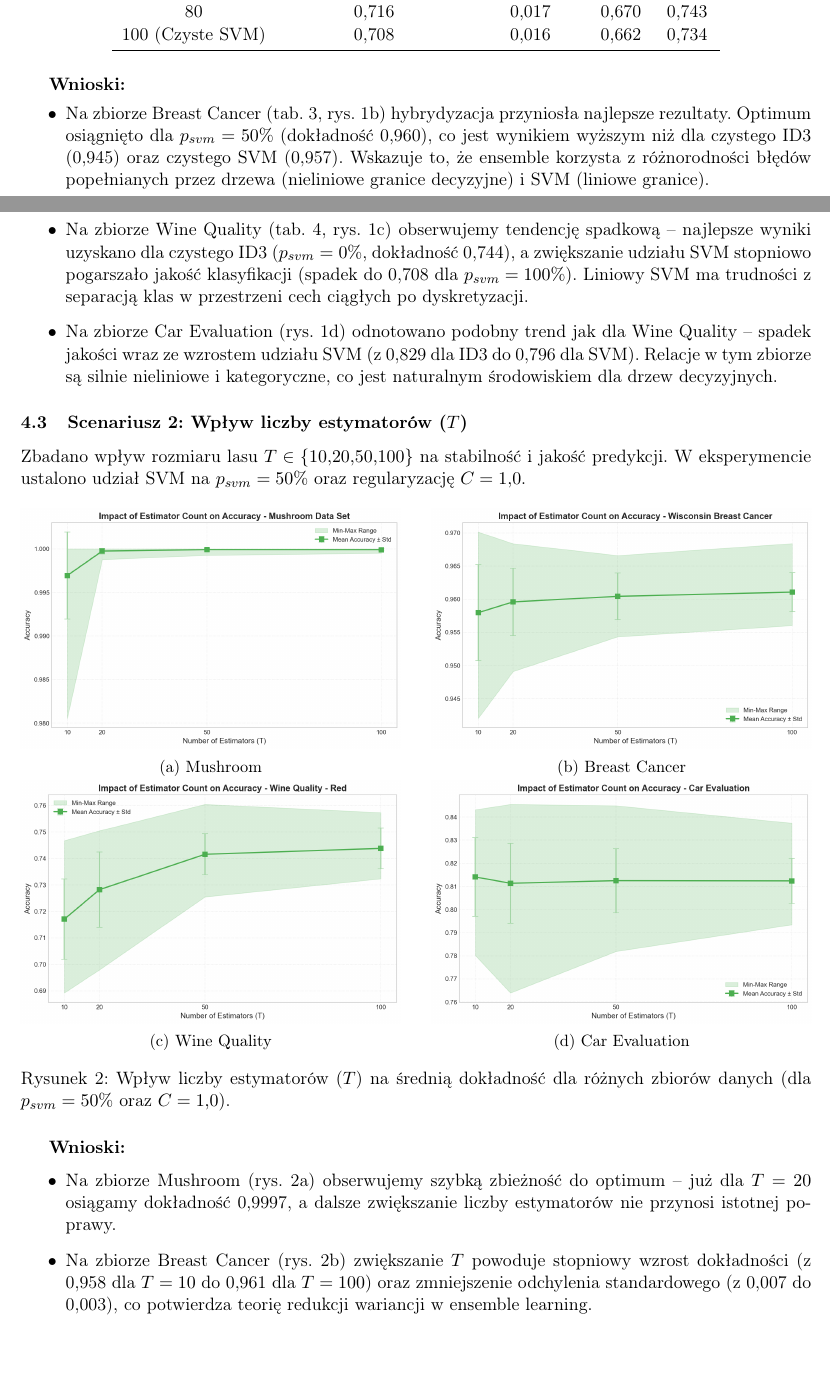
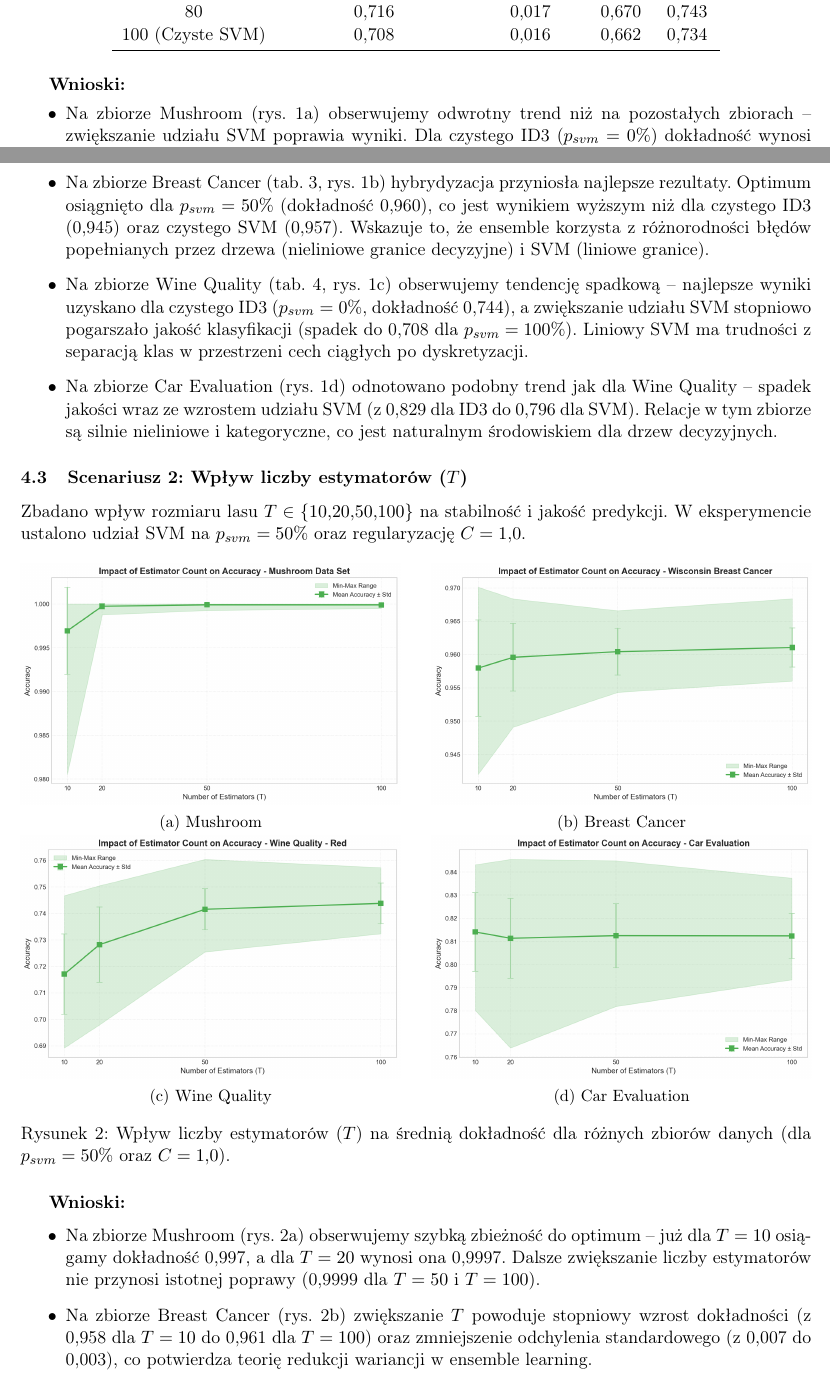
Before and after one commit to Kemo321/random-forest-svm-id3-hybrid, a LaTeX document (dokumentacja_koncowa.tex): two parts of pages 4 and 5 of 9, joined at a grey line, cut so that both start at the same text. Compiled offline with pdfLaTeX.

Commit message:
small changes

```diff
--- a/dokumentacja_koncowa.tex
+++ b/dokumentacja_koncowa.tex
@@ -213,6 +213,7 @@ Zbadano wpływ parametru $p_{svm} \in \{0, 20, 50, 80, 100\}\%$. Parametr ten de
 
 \textbf{Wnioski:}
 \begin{itemize}
+    \item Na zbiorze Mushroom (rys.~\ref{fig:psvm}a) obserwujemy odwrotny trend niż na pozostałych zbiorach -- zwiększanie udziału SVM poprawia wyniki. Dla czystego ID3 ($p_{svm}=0\%$) dokładność wynosi jedynie 0,970, podczas gdy dla czystego SVM ($p_{svm}=100\%$) osiągamy 0,9999. Zbiór ten jest liniowo separowalny, co stanowi idealne środowisko dla SVM.
     \item Na zbiorze Breast Cancer (tab.~3, rys.~\ref{fig:psvm}b) hybrydyzacja przyniosła najlepsze rezultaty. Optimum osiągnięto dla $p_{svm}=50\%$ (dokładność 0,960), co jest wynikiem wyższym niż dla czystego ID3 (0,945) oraz czystego SVM (0,957). Wskazuje to, że ensemble korzysta z różnorodności błędów popełnianych przez drzewa (nieliniowe granice decyzyjne) i SVM (liniowe granice).
     \item Na zbiorze Wine Quality (tab.~4, rys.~\ref{fig:psvm}c) obserwujemy tendencję spadkową -- najlepsze wyniki uzyskano dla czystego ID3 ($p_{svm}=0\%$, dokładność 0,744), a zwiększanie udziału SVM stopniowo pogarszało jakość klasyfikacji (spadek do 0,708 dla $p_{svm}=100\%$). Liniowy SVM ma trudności z separacją klas w przestrzeni cech ciągłych po dyskretyzacji.
     \item Na zbiorze Car Evaluation (rys.~\ref{fig:psvm}d) odnotowano podobny trend jak dla Wine Quality -- spadek jakości wraz ze wzrostem udziału SVM (z 0,829 dla ID3 do 0,796 dla SVM). Relacje w tym zbiorze są silnie nieliniowe i kategoryczne, co jest naturalnym środowiskiem dla drzew decyzyjnych.
@@ -252,7 +253,7 @@ Zbadano wpływ rozmiaru lasu $T \in \{10, 20, 50, 100\}$ na stabilność i jako
 
 \textbf{Wnioski:}
 \begin{itemize}
-    \item Na zbiorze Mushroom (rys.~\ref{fig:estimator_count}a) obserwujemy szybką zbieżność do optimum -- już dla $T=20$ osiągamy dokładność 0,9997, a dalsze zwiększanie liczby estymatorów nie przynosi istotnej poprawy.
+    \item Na zbiorze Mushroom (rys.~\ref{fig:estimator_count}a) obserwujemy szybką zbieżność do optimum -- już dla $T=10$ osiągamy dokładność 0,997, a dla $T=20$ wynosi ona 0,9997. Dalsze zwiększanie liczby estymatorów nie przynosi istotnej poprawy (0,9999 dla $T=50$ i $T=100$).
     \item Na zbiorze Breast Cancer (rys.~\ref{fig:estimator_count}b) zwiększanie $T$ powoduje stopniowy wzrost dokładności (z 0,958 dla $T=10$ do 0,961 dla $T=100$) oraz zmniejszenie odchylenia standardowego (z 0,007 do 0,003), co potwierdza teorię redukcji wariancji w ensemble learning.
     \item Na zbiorze Wine Quality (rys.~\ref{fig:estimator_count}c) zwiększanie liczby estymatorów poprawia dokładność (z 0,717 dla $T=10$ do 0,744 dla $T=100$) oraz zmniejsza wariancję (odchylenie standardowe spada z 0,015 do 0,008). Na zbiorze Car Evaluation (rys.~\ref{fig:estimator_count}d) dokładność stabilizuje się na poziomie 0,812, a odchylenie standardowe spada z 0,017 do 0,010.
     \item Stabilizacja wyników następuje w okolicy $T=50$. Dalsze zwiększanie liczby estymatorów nie poprawia istotnie wyniku, a liniowo wydłuża czas obliczeń.
```
Also changed, not shown: dokumentacja_koncowa.pdf, dokumentacja_koncowa.tex (3 more changed lines).
